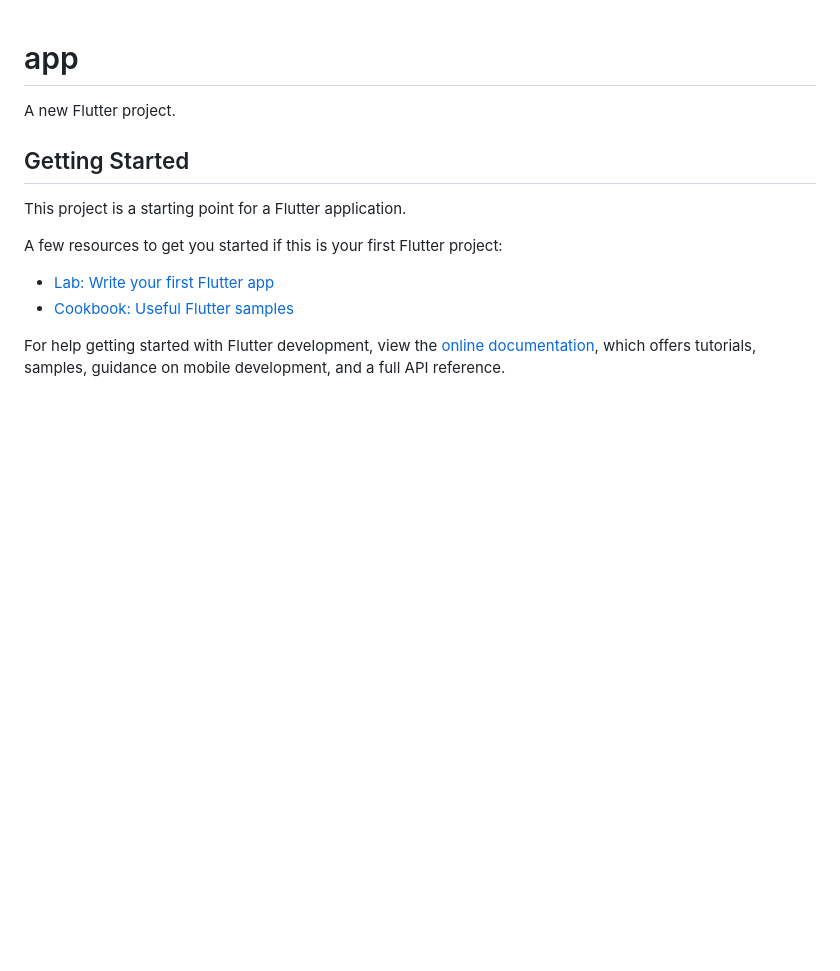
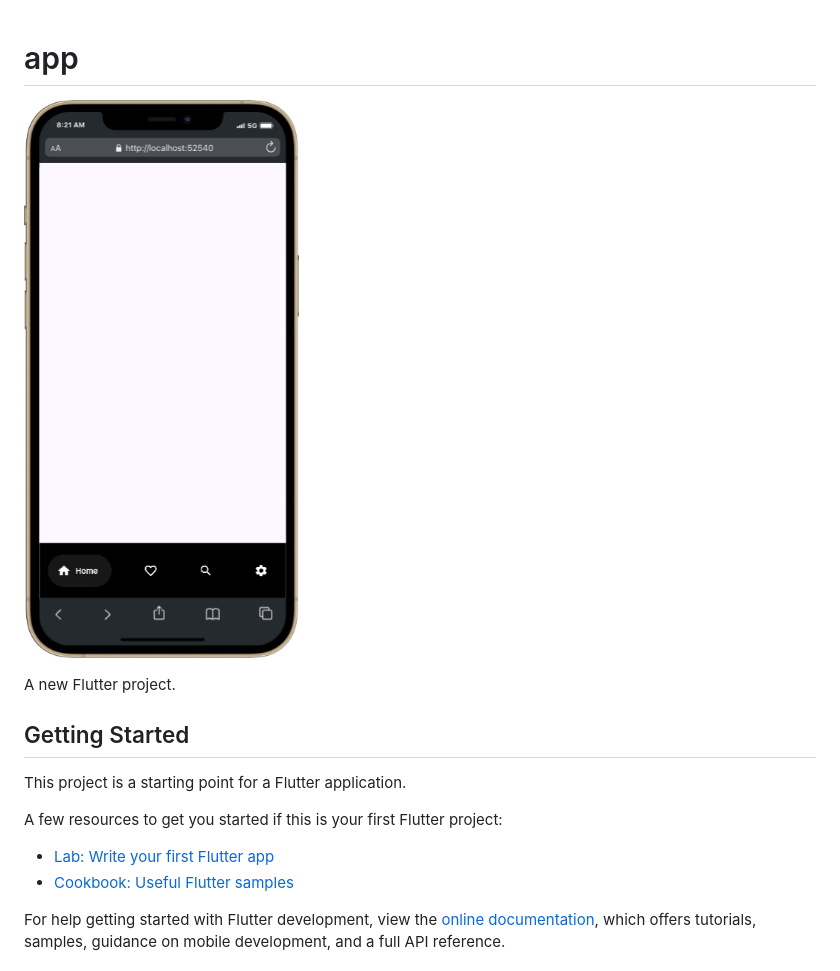
Before and after one commit to yogawan/flutter-bottom-modern-nav-bar, a Markdown page: README.md, the part around the change. GitHub-like rendering; pictures changed too: iPhone-12-PRO-MAX-localhost.png (added); blank space fills up the shorter version.

Commit message:
add image in readme.md

```diff
--- a/README.md
+++ b/README.md
@@ -1,4 +1,6 @@
 # app
+
+![alt text](iPhone-12-PRO-MAX-localhost.png)
 
 A new Flutter project.
 
```
